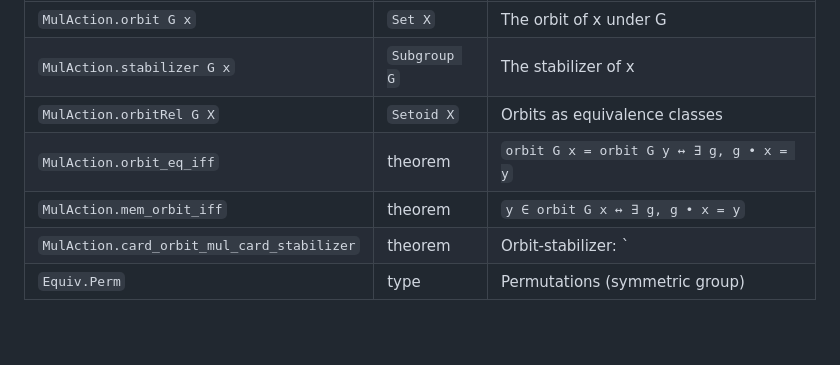
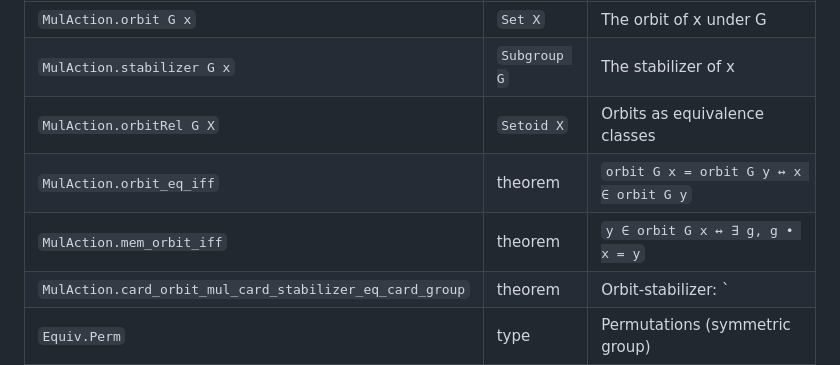
Before and after one commit to hatter6822/Orbcrypt, a Markdown page: formalization/FORMALIZATION_PLAN.md, the part around the change. GitHub-like rendering; blank space fills up the shorter version.

```diff
--- a/formalization/FORMALIZATION_PLAN.md
+++ b/formalization/FORMALIZATION_PLAN.md
@@ -223,9 +223,9 @@ Familiarity with these is essential before beginning implementation:
 | `MulAction.orbit G x` | `Set X` | The orbit of x under G |
 | `MulAction.stabilizer G x` | `Subgroup G` | The stabilizer of x |
 | `MulAction.orbitRel G X` | `Setoid X` | Orbits as equivalence classes |
-| `MulAction.orbit_eq_iff` | theorem | `orbit G x = orbit G y ↔ ∃ g, g • x = y` |
+| `MulAction.orbit_eq_iff` | theorem | `orbit G x = orbit G y ↔ x ∈ orbit G y` |
 | `MulAction.mem_orbit_iff` | theorem | `y ∈ orbit G x ↔ ∃ g, g • x = y` |
-| `MulAction.card_orbit_mul_card_stabilizer` | theorem | Orbit-stabilizer: `|orbit| * |stab| = |G|` |
+| `MulAction.card_orbit_mul_card_stabilizer_eq_card_group` | theorem | Orbit-stabilizer: `|orbit| * |stab| = |G|` |
 | `Equiv.Perm` | type | Permutations (symmetric group) |
 
 ### Version Strategy
```
Also changed, not shown: CLAUDE.md (+2 -2 lines).
